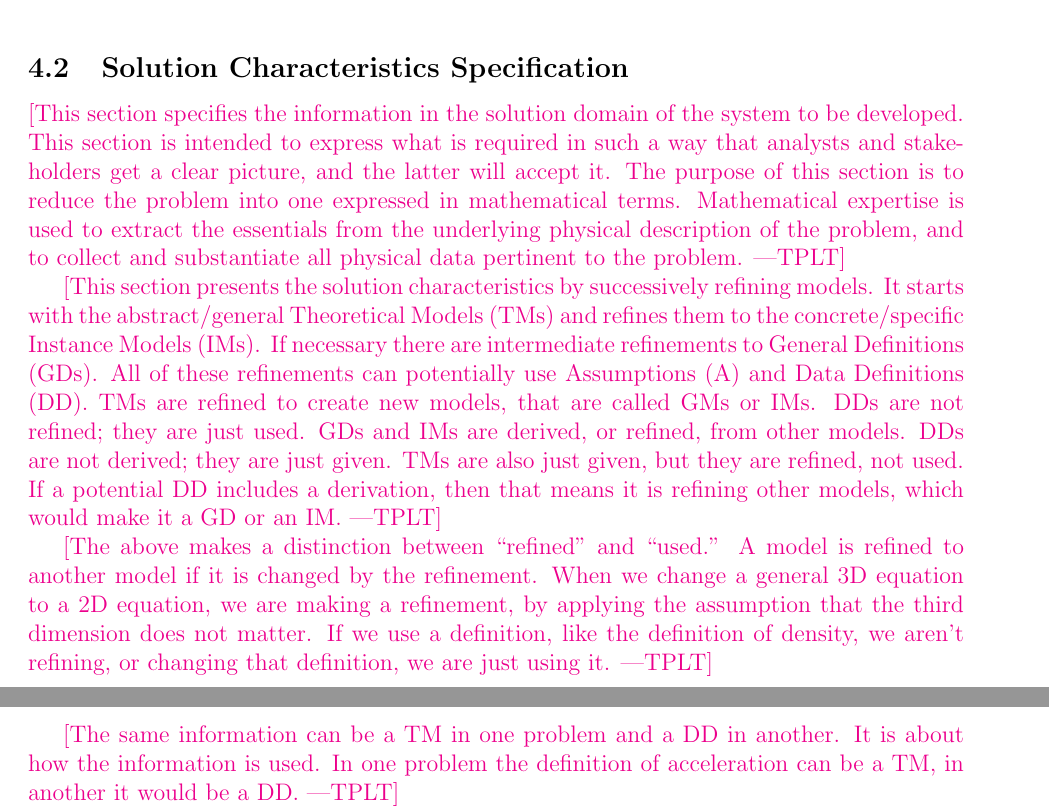
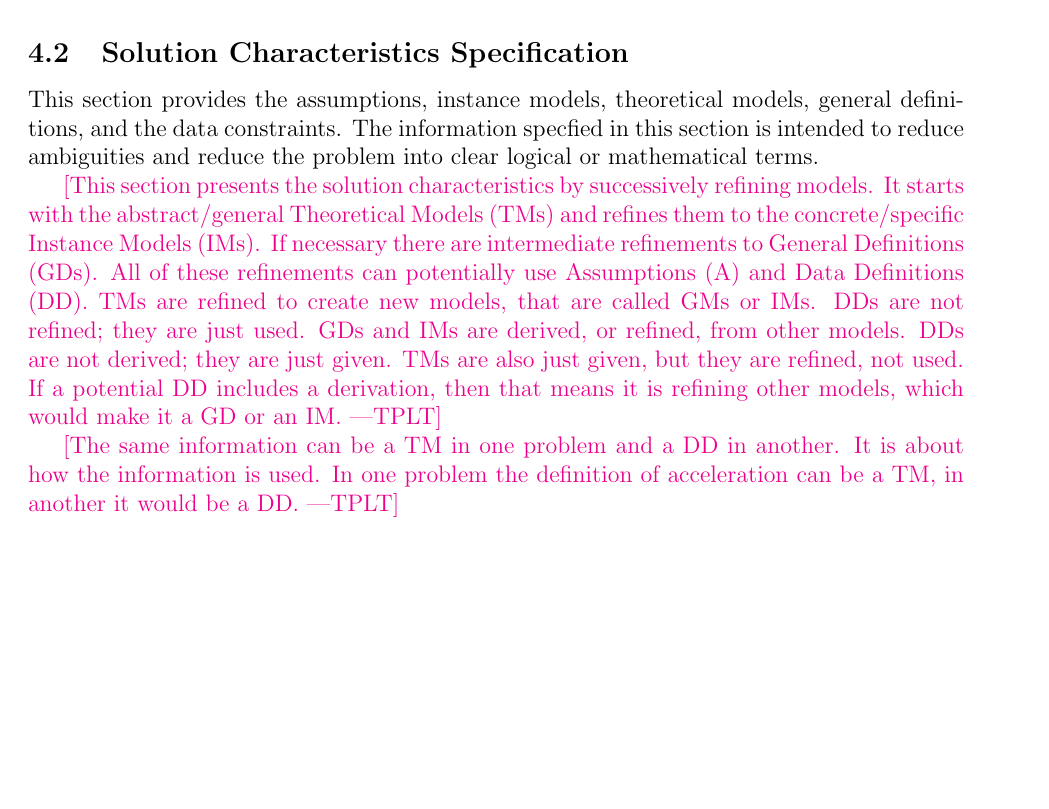
Before and after one commit to joedf/CAS741_w23, a LaTeX document (docs/SRS/SRS.tex): two parts of pages 13 and 14 of 27 before the commit and part of page 13 of 27 after it, the two joined at a grey line, cut so that both start at the same text, the shorter picture padded with empty space. Compiled offline with pdfLaTeX.

Commit message:
PS section, fit figures on one page

```diff
--- a/docs/SRS/SRS.tex
+++ b/docs/SRS/SRS.tex
@@ -480,4 +480,3 @@ easier to correctly understand the requirements:
 
 \subsubsection{Physical System Description} \label{sec_phySystDescrip}
 
-\plt{The purpose of this section is to clearly and unambiguously state the
@@ -548,14 +531,7 @@ The ability to visualize and export the reprocessed images.
 
 \subsection{Solution Characteristics Specification}
 
-\plt{This section specifies the information in the solution domain of the system
-  to be developed. This section is intended to express what is required in
-  such a way that analysts and stakeholders get a clear picture, and the
-  latter will accept it. The purpose of this section is to reduce the problem
-  into one expressed in mathematical terms. Mathematical expertise is used to
-  extract the essentials from the underlying physical description of the
-  problem, and to collect and substantiate all physical data pertinent to the
-  problem.}
+This section provides the assumptions, instance models, theoretical models, general definitions, and the data constraints. The information specfied in this section is intended to reduce ambiguities and reduce the problem into clear logical or mathematical terms.
 
 \plt{This section presents the solution characteristics by successively refining
   models.  It starts with the abstract/general Theoretical Models (TMs) and
@@ -567,13 +543,6 @@ The ability to visualize and export the reprocessed images.
   models. DDs are not derived; they are just given. TMs are also just given, but
   they are refined, not used.  If a potential DD includes a derivation, then
   that means it is refining other models, which would make it a GD or an IM.}
-
-\plt{The above makes a distinction between ``refined'' and ``used.'' A model is
-  refined to another model if it is changed by the refinement. When we change a
-  general 3D equation to a 2D equation, we are making a refinement, by applying
-  the assumption that the third dimension does not matter. If we use a
-  definition, like the definition of density, we aren't refining, or changing
-  that definition, we are just using it.}
 
 \plt{The same information can be a TM in one problem and a DD in another.  It is
   about how the information is used.  In one problem the definition of
```
Also changed, not shown: docs/SRS/SRS.pdf, docs/SRS/SRS.tex (22 more changed lines).
